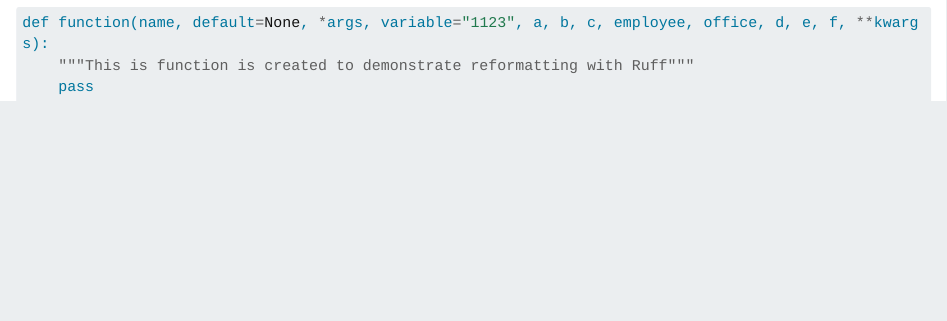
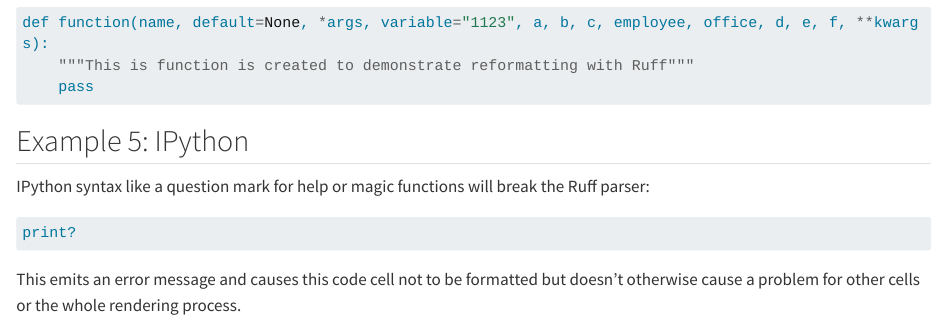
Before and after one commit to PythonCharmers/ruff-formatter, a Quarto document (example.qmd): the page in a window 1100 px wide, from 1000 px down. Rendered offline with R 4.5, knitr and Pandoc in place of Quarto, with nearby package versions; the code chunks are not run, so their results and figures are left out; long lines of code are wrapped.

Commit message:
Add note about IPython syntax

````diff
--- a/example.qmd
+++ b/example.qmd
@@ -65,3 +65,16 @@ def function(name, default=None, *args, variable="1123", a, b, c, employee, offi
     """This is function is created to demonstrate reformatting with Ruff"""
     pass
 ```
+
+
+## Example 5: IPython
+
+IPython syntax like a question mark for help or magic functions will break the Ruff parser:
+
+```{python}
+print?
+```
+
+This emits an error message and causes this code cell not to be formatted but
+doesn't otherwise cause a problem for other cells or the whole rendering
+process.
````
